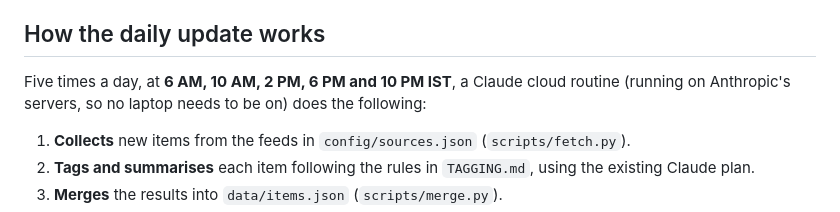
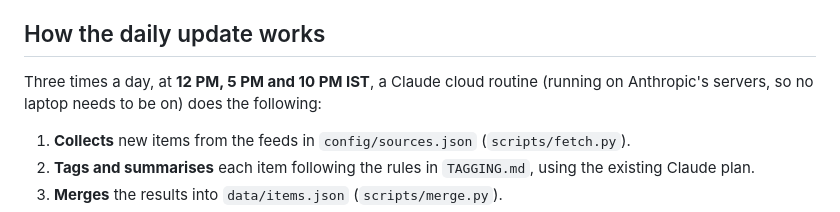
Before and after one commit to ghimanshi12-stack/school-education-bulletin, a Markdown page: README.md, the part around the change. GitHub-like rendering.

Commit message:
Update schedule note: three runs a day (12 PM, 5 PM, 10 PM IST)
Co-Authored-By: Claude Opus 5.5 <noreply@anthropic.com>

```diff
--- a/README.md
+++ b/README.md
@@ -17,7 +17,7 @@ Each update is tagged with themes so readers can filter: Early Childhood Educati
 
 ## How the daily update works
 
-Five times a day, at **6 AM, 10 AM, 2 PM, 6 PM and 10 PM IST**, a Claude cloud routine (running on Anthropic's servers, so no laptop needs to be on) does the following:
+Three times a day, at **12 PM, 5 PM and 10 PM IST**, a Claude cloud routine (running on Anthropic's servers, so no laptop needs to be on) does the following:
 
 1. **Collects** new items from the feeds in `config/sources.json` (`scripts/fetch.py`).
 2. **Tags and summarises** each item following the rules in `TAGGING.md`, using the existing Claude plan.
```
